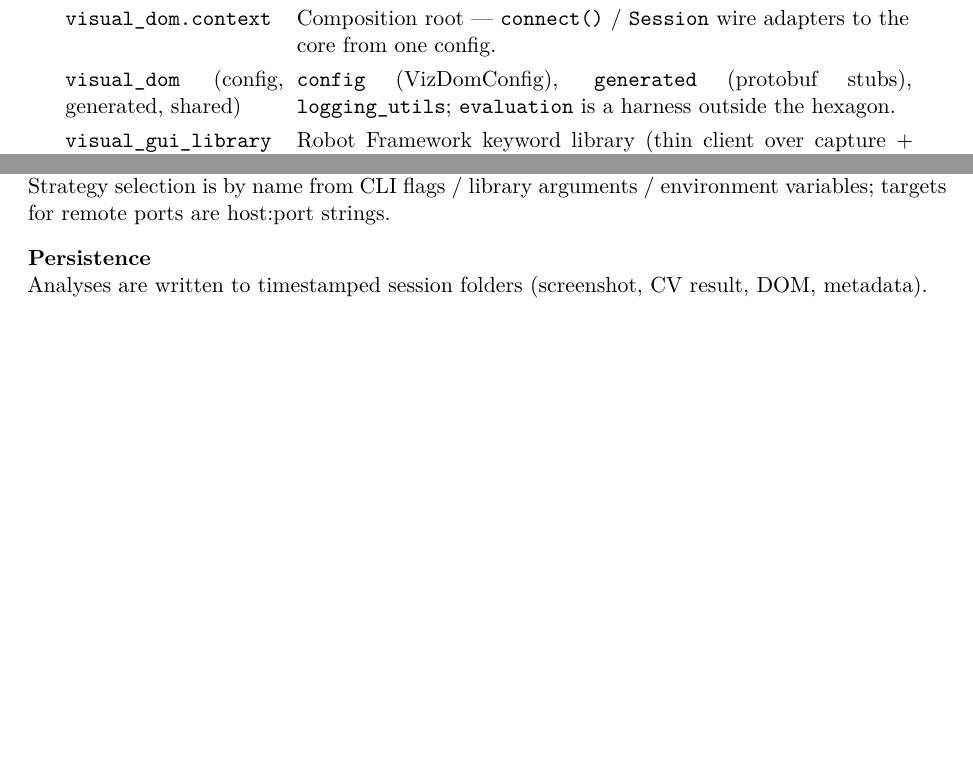
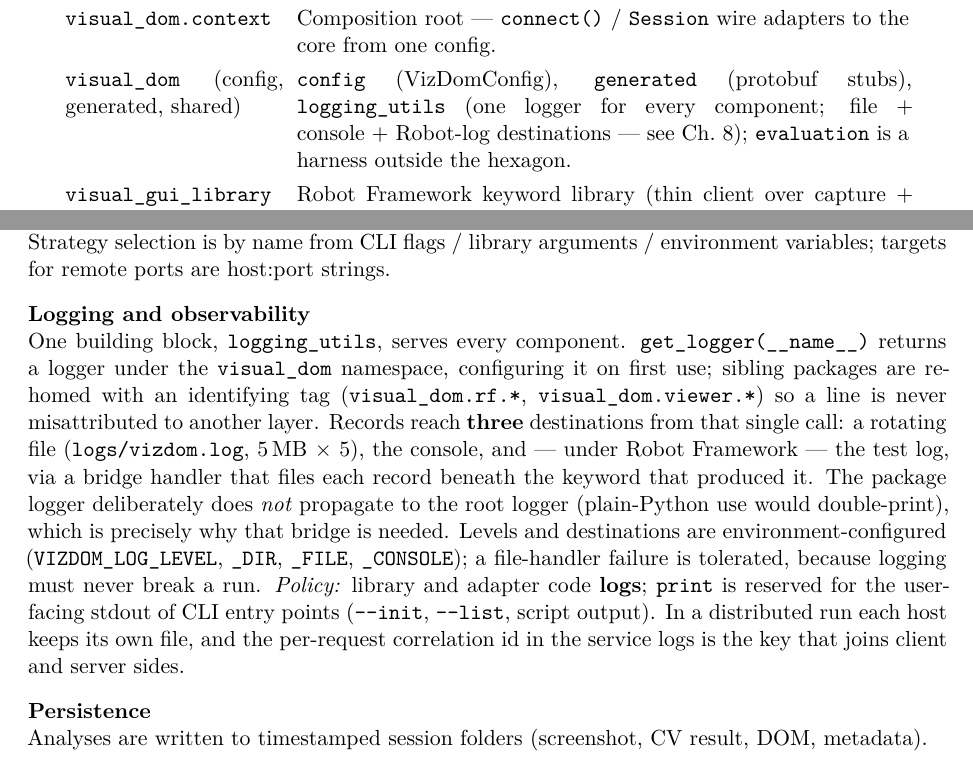
Before and after one commit to milanac030988/vizdom, a LaTeX thesis (report/vizdom_architecture_en.tex): two parts of pages 14 and 21 of 30, joined at a grey line, cut so that both start at the same text, the shorter picture padded with empty space. Compiled offline with XeLaTeX.

Commit message:
docs(logging): document the logger as a building block and concept
arc42 mentioned logging twice in passing. Ch.8 now carries a Logging and
observability concept - one get_logger call reaching three destinations (rotating
file, console, Robot log bridge), why the package logger does not propagate and
why that makes the bridge necessary, the layer-tag naming, environment
configuration, the never-break-a-run rule, the log/print policy, and per-host
logs with request-id correlation in distributed runs. Ch.5 names logging_utils
as a shared building block. USAGE states the policy; PLUGINS shows plugin
authors how to log.

```diff
--- a/report/vizdom_architecture_en.tex
+++ b/report/vizdom_architecture_en.tex
@@ -360,7 +360,7 @@ this measures \emph{type} only.}
 \code{visual\_dom.adapters.\allowbreak outbound} & Concrete implementations of the ports: \code{detectors} (UIED/YOLO/OmniParser/gRPC + registry), \code{ocr} (text detector), \code{refiner} (SLM advisor), \code{capture} and \code{actuator} (built-ins + gRPC client + user plugins). \\
 \code{visual\_dom.adapters.\allowbreak inbound.grpc} & Driving adapters: the detector, capture and actuator gRPC servers. \\
 \code{visual\_dom.context} & Composition root --- \code{connect()} / \code{Session} wire adapters to the core from one config. \\
-\code{visual\_dom} (config, generated, shared) & \code{config} (VizDomConfig), \code{generated} (protobuf stubs), \code{logging\_utils}; \code{evaluation} is a harness outside the hexagon. \\
+\code{visual\_dom} (config, generated, shared) & \code{config} (VizDomConfig), \code{generated} (protobuf stubs), \code{logging\_utils} (one logger for every component; file + console + Robot-log destinations --- see Ch.~8); \code{evaluation} is a harness outside the hexagon. \\
 \code{visual\_gui\_library} & Robot Framework keyword library (thin client over capture + actuator). \\
 tools & PyQt5 Viewer, Streamlit dashboard, annotator. \\
 \bottomrule
@@ -505,6 +505,24 @@ correlation ids on each gRPC request; per-request timing logged by each service.
   \item[Configuration] Strategy selection is by name from CLI flags / library
     arguments / environment variables; targets for remote ports are host:port
     strings.
+  \item[Logging and observability] One building block, \code{logging\_utils},
+    serves every component. \code{get\_logger(\_\_name\_\_)} returns a logger under
+    the \code{visual\_dom} namespace, configuring it on first use; sibling packages
+    are re-homed with an identifying tag (\code{visual\_dom.rf.*},
+    \code{visual\_dom.viewer.*}) so a line is never misattributed to another layer.
+    Records reach \textbf{three} destinations from that single call: a rotating
+    file (\code{logs/vizdom.log}, 5\,MB $\times$ 5), the console, and --- under
+    Robot Framework --- the test log, via a bridge handler that files each record
+    beneath the keyword that produced it. The package logger deliberately does
+    \emph{not} propagate to the root logger (plain-Python use would double-print),
+    which is precisely why that bridge is needed. Levels and destinations are
+    environment-configured (\code{VIZDOM\_LOG\_LEVEL}, \code{\_DIR}, \code{\_FILE},
+    \code{\_CONSOLE}); a file-handler failure is tolerated, because logging must
+    never break a run. \emph{Policy:} library and adapter code \textbf{logs};
+    \code{print} is reserved for the user-facing stdout of CLI entry points
+    (\code{--init}, \code{--list}, script output). In a distributed run each host
+    keeps its own file, and the per-request correlation id in the service logs is
+    the key that joins client and server sides.
   \item[Persistence] Analyses are written to timestamped session folders
     (screenshot, CV result, DOM, metadata).
   \item[Licensing] AGPL obligations attach when the OmniParser backend is
```
Also changed, not shown: docs/PLUGINS.md (+17 -0 lines), docs/USAGE.md (+6 -0 lines).
